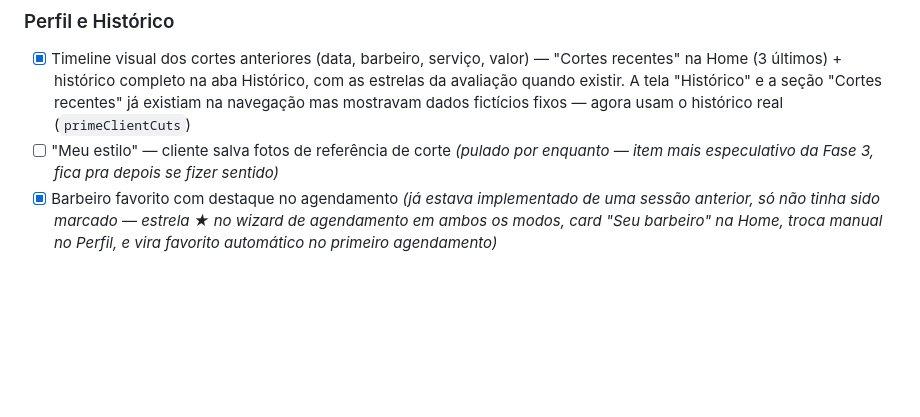
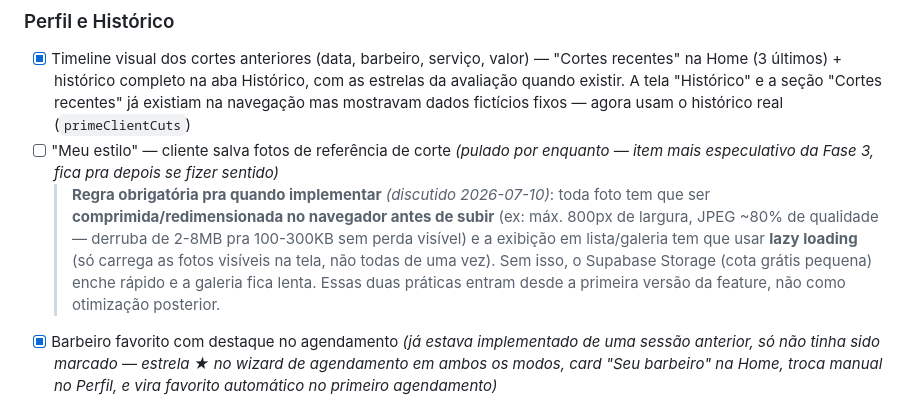
Before and after one commit to gabrielparcel-byte/prime-barbearia, a Markdown page: ROADMAP.md, the part around the change. Drawn GitHub-style; blank space fills up the shorter version.

Commit message:
docs: regra de compressão de foto + lazy loading pra "Meu estilo"
Registra a discussão sobre tamanho do Supabase Storage: fotos sem
otimizar (2-8MB) enchem a cota grátis rápido, fotos comprimidas
(100-300KB) dão 10-20x mais margem. Regra fica pronta pra quando
essa feature for implementada, não como algo pra lembrar depois.

Co-Authored-By: Claude Sonnet 5 <noreply@anthropic.com>

```diff
--- a/ROADMAP.md
+++ b/ROADMAP.md
@@ -58,6 +58,7 @@
 ### Perfil e Histórico
 - [x] Timeline visual dos cortes anteriores (data, barbeiro, serviço, valor) — "Cortes recentes" na Home (3 últimos) + histórico completo na aba Histórico, com as estrelas da avaliação quando existir. A tela "Histórico" e a seção "Cortes recentes" já existiam na navegação mas mostravam dados fictícios fixos — agora usam o histórico real (`primeClientCuts`)
 - [ ] "Meu estilo" — cliente salva fotos de referência de corte *(pulado por enquanto — item mais especulativo da Fase 3, fica pra depois se fizer sentido)*
+  > **Regra obrigatória pra quando implementar** *(discutido 2026-07-10)*: toda foto tem que ser **comprimida/redimensionada no navegador antes de subir** (ex: máx. 800px de largura, JPEG ~80% de qualidade — derruba de 2-8MB pra 100-300KB sem perda visível) e a exibição em lista/galeria tem que usar **lazy loading** (só carrega as fotos visíveis na tela, não todas de uma vez). Sem isso, o Supabase Storage (cota grátis pequena) enche rápido e a galeria fica lenta. Essas duas práticas entram desde a primeira versão da feature, não como otimização posterior.
 - [x] Barbeiro favorito com destaque no agendamento *(já estava implementado de uma sessão anterior, só não tinha sido marcado — estrela ★ no wizard de agendamento em ambos os modos, card "Seu barbeiro" na Home, troca manual no Perfil, e vira favorito automático no primeiro agendamento)*
 
 ### Avaliação e Feedback
```
